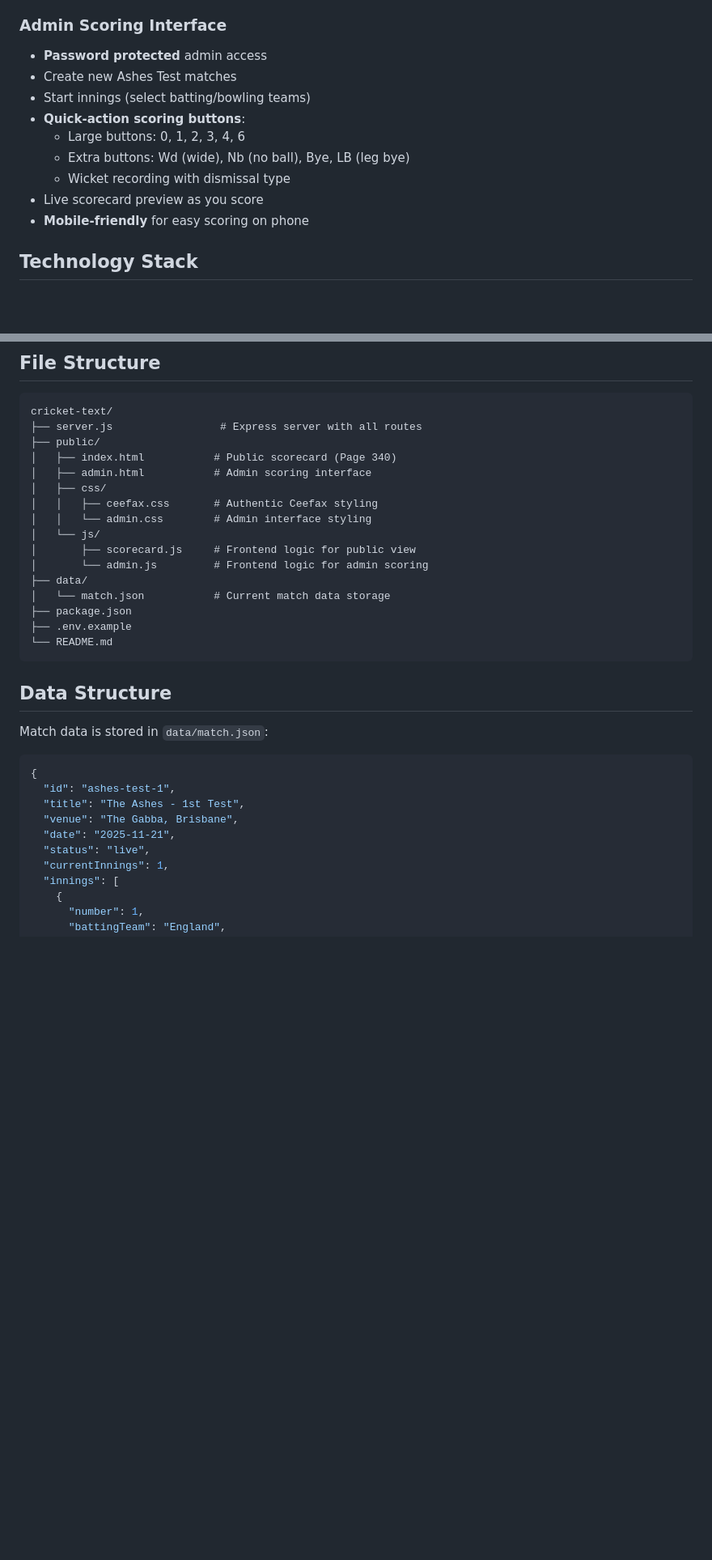
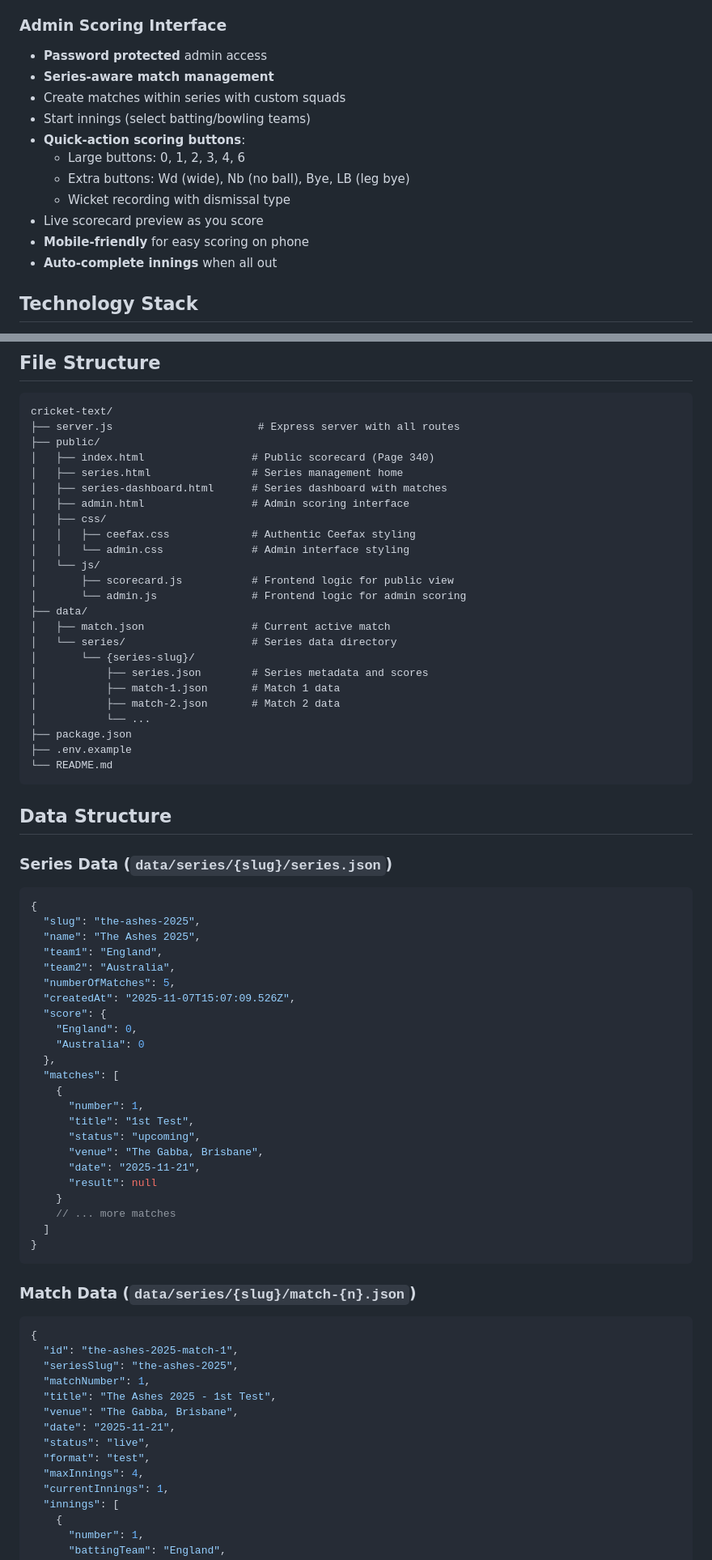
Before and after one commit to samlindsay4/cricket-text, a Markdown page: README.md, 2 parts joined by grey strips. Shown at 81% size. GitHub-like rendering; blank space fills up the shorter version.

Commit message:
Update README with series management documentation
Co-authored-by: samlindsay4 <242086063+samlindsay4@users.noreply.github.com>

````diff
--- a/README.md
+++ b/README.md
@@ -22,7 +30,8 @@ A simplified cricket scoring application for manually scoring Ashes Test matches
 
 ### Admin Scoring Interface
 - **Password protected** admin access
-- Create new Ashes Test matches
+- **Series-aware match management**
+- Create matches within series with custom squads
 - Start innings (select batting/bowling teams)
 - **Quick-action scoring buttons**:
   - Large buttons: 0, 1, 2, 3, 4, 6
@@ -30,6 +39,7 @@ A simplified cricket scoring application for manually scoring Ashes Test matches
   - Wicket recording with dismissal type
 - Live scorecard preview as you score
 - **Mobile-friendly** for easy scoring on phone
+- **Auto-complete innings** when all out
 
 ## Technology Stack
 
@@ -104,18 +132,26 @@ The scorecard updates immediately and is visible on the public page.
 
 ```
 cricket-text/
-├── server.js                 # Express server with all routes
+├── server.js                       # Express server with all routes
 ├── public/
-│   ├── index.html           # Public scorecard (Page 340)
-│   ├── admin.html           # Admin scoring interface
+│   ├── index.html                 # Public scorecard (Page 340)
+│   ├── series.html                # Series management home
+│   ├── series-dashboard.html      # Series dashboard with matches
+│   ├── admin.html                 # Admin scoring interface
 │   ├── css/
-│   │   ├── ceefax.css       # Authentic Ceefax styling
-│   │   └── admin.css        # Admin interface styling
+│   │   ├── ceefax.css             # Authentic Ceefax styling
+│   │   └── admin.css              # Admin interface styling
 │   └── js/
-│       ├── scorecard.js     # Frontend logic for public view
-│       └── admin.js         # Frontend logic for admin scoring
+│       ├── scorecard.js           # Frontend logic for public view
+│       └── admin.js               # Frontend logic for admin scoring
 ├── data/
-│   └── match.json           # Current match data storage
+│   ├── match.json                 # Current active match
+│   └── series/                    # Series data directory
+│       └── {series-slug}/
+│           ├── series.json        # Series metadata and scores
+│           ├── match-1.json       # Match 1 data
+│           ├── match-2.json       # Match 2 data
+│           └── ...
 ├── package.json
 ├── .env.example
 └── README.md
@@ -123,15 +159,47 @@ cricket-text/
 
 ## Data Structure
 
-Match data is stored in `data/match.json`:
+### Series Data (`data/series/{slug}/series.json`)
 
 ```javascript
 {
-  "id": "ashes-test-1",
-  "title": "The Ashes - 1st Test",
+  "slug": "the-ashes-2025",
+  "name": "The Ashes 2025",
+  "team1": "England",
+  "team2": "Australia",
+  "numberOfMatches": 5,
+  "createdAt": "2025-11-07T15:07:09.526Z",
+  "score": {
+    "England": 0,
+    "Australia": 0
+  },
+  "matches": [
+    {
+      "number": 1,
+      "title": "1st Test",
+      "status": "upcoming",
+      "venue": "The Gabba, Brisbane",
+      "date": "2025-11-21",
+      "result": null
+    }
+    // ... more matches
+  ]
+}
+```
+
+### Match Data (`data/series/{slug}/match-{n}.json`)
+
+```javascript
+{
+  "id": "the-ashes-2025-match-1",
+  "seriesSlug": "the-ashes-2025",
+  "matchNumber": 1,
+  "title": "The Ashes 2025 - 1st Test",
   "venue": "The Gabba, Brisbane",
   "date": "2025-11-21",
   "status": "live",
+  "format": "test",
+  "maxInnings": 4,
   "currentInnings": 1,
   "innings": [
     {
````
Also changed, not shown: other parts of README.md (+53 -17 lines).
